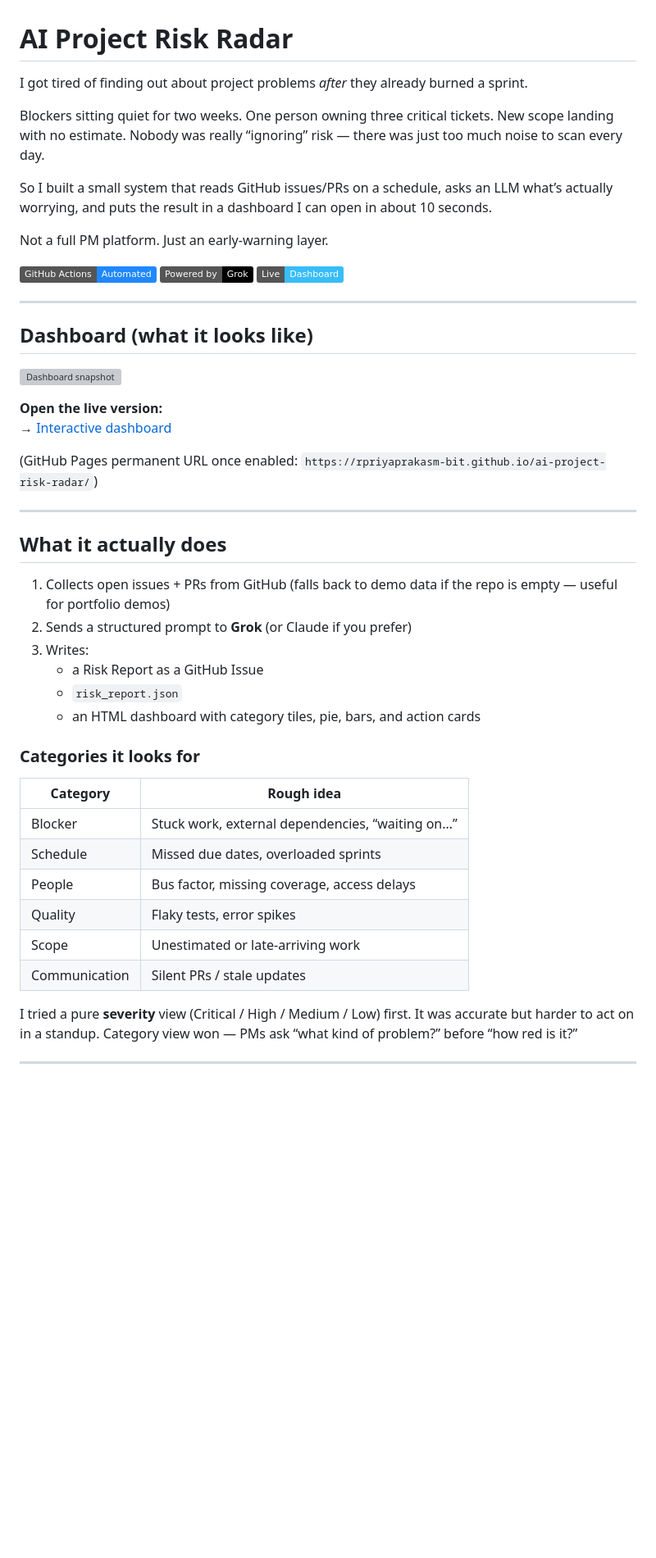
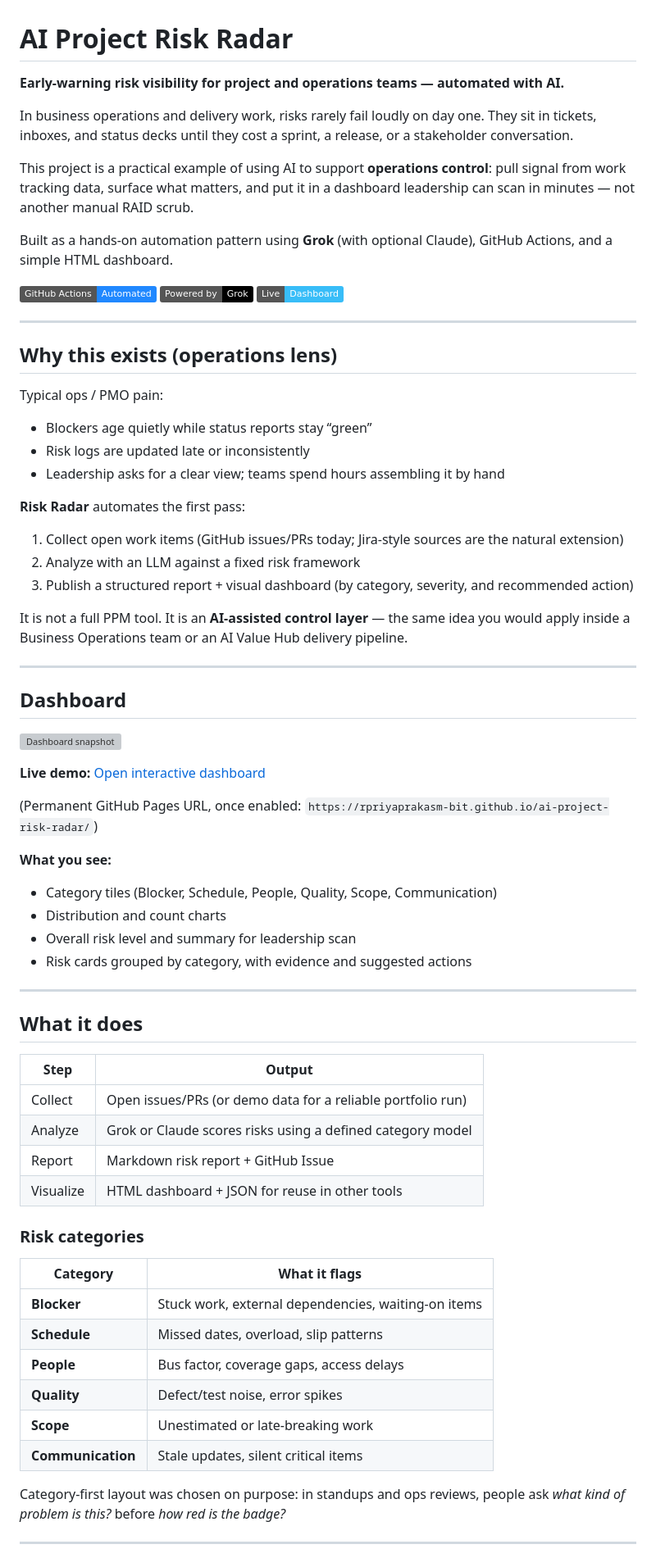
Before and after one commit to rpriyaprakasm-bit/ai-project-risk-radar, a Markdown page: README.md, the part around one of its changes. Shown at 82% size. Rendered like a GitHub page; badges without logos; blank space fills up the shorter version; grey boxes are pictures that could not be loaded.

Commit message:
reframe README for ops and AI enablement roles

```diff
--- a/README.md
+++ b/README.md
@@ -1,12 +1,12 @@
 # AI Project Risk Radar
 
-I got tired of finding out about project problems *after* they already burned a sprint.
+**Early-warning risk visibility for project and operations teams — automated with AI.**
 
-Blockers sitting quiet for two weeks. One person owning three critical tickets. New scope landing with no estimate. Nobody was really “ignoring” risk — there was just too much noise to scan every day.
+In business operations and delivery work, risks rarely fail loudly on day one. They sit in tickets, inboxes, and status decks until they cost a sprint, a release, or a stakeholder conversation.
 
-So I built a small system that reads GitHub issues/PRs on a schedule, asks an LLM what’s actually worrying, and puts the result in a dashboard I can open in about 10 seconds.
+This project is a practical example of using AI to support **operations control**: pull signal from work tracking data, surface what matters, and put it in a dashboard leadership can scan in minutes — not another manual RAID scrub.
 
-Not a full PM platform. Just an early-warning layer.
+Built as a hands-on automation pattern using **Grok** (with optional Claude), GitHub Actions, and a simple HTML dashboard.
 
 [![GitHub Actions](https://img.shields.io/badge/GitHub%20Actions-Automated-2088FF?logo=githubactions&logoColor=white)](https://github.com/features/actions)
 [![Grok](https://img.shields.io/badge/Powered%20by-Grok-000000?logo=x&logoColor=white)](https://x.ai)
@@ -14,38 +14,61 @@ Not a full PM platform. Just an early-warning layer.
 
 ---
 
-## Dashboard (what it looks like)
+## Why this exists (operations lens)
+
+Typical ops / PMO pain:
+
+- Blockers age quietly while status reports stay “green”
+- Risk logs are updated late or inconsistently
+- Leadership asks for a clear view; teams spend hours assembling it by hand
+
+**Risk Radar** automates the first pass:
+
+1. Collect open work items (GitHub issues/PRs today; Jira-style sources are the natural extension)
+2. Analyze with an LLM against a fixed risk framework
+3. Publish a structured report + visual dashboard (by category, severity, and recommended action)
+
+It is not a full PPM tool. It is an **AI-assisted control layer** — the same idea you would apply inside a Business Operations team or an AI Value Hub delivery pipeline.
+
+---
+
+## Dashboard
 
 ![Dashboard snapshot](docs/dashboard-preview.svg)
 
-**Open the live version:**
-→ [Interactive dashboard](https://raw.githack.com/rpriyaprakasm-bit/ai-project-risk-radar/main/docs/index.html)
+**Live demo:** [Open interactive dashboard](https://raw.githack.com/rpriyaprakasm-bit/ai-project-risk-radar/main/docs/index.html)
 
-(GitHub Pages permanent URL once enabled: `https://rpriyaprakasm-bit.github.io/ai-project-risk-radar/`)
+(Permanent GitHub Pages URL, once enabled: `https://rpriyaprakasm-bit.github.io/ai-project-risk-radar/`)
+
+**What you see:**
+- Category tiles (Blocker, Schedule, People, Quality, Scope, Communication)
+- Distribution and count charts
+- Overall risk level and summary for leadership scan
+- Risk cards grouped by category, with evidence and suggested actions
 
 ---
 
-## What it actually does
+## What it does
 
-1. Collects open issues + PRs from GitHub (falls back to demo data if the repo is empty — useful for portfolio demos)
-2. Sends a structured prompt to **Grok** (or Claude if you prefer)
-3. Writes:
-   - a Risk Report as a GitHub Issue
-   - `risk_report.json`
-   - an HTML dashboard with category tiles, pie, bars, and action cards
+| Step | Output |
+|------|--------|
+| Collect | Open issues/PRs (or demo data for a reliable portfolio run) |
+| Analyze | Grok or Claude scores risks using a defined category model |
+| Report | Markdown risk report + GitHub Issue |
+| Visualize | HTML dashboard + JSON for reuse in other tools |
 
-### Categories it looks for
+### Risk categories
 
-| Category | Rough idea |
-|----------|------------|
-| Blocker | Stuck work, external dependencies, “waiting on…” |
-| Schedule | Missed due dates, overloaded sprints |
-| People | Bus factor, missing coverage, access delays |
-| Quality | Flaky tests, error spikes |
-| Scope | Unestimated or late-arriving work |
-| Communication | Silent PRs / stale updates |
+| Category | What it flags |
+|----------|----------------|
+| **Blocker** | Stuck work, external dependencies, waiting-on items |
+| **Schedule** | Missed dates, overload, slip patterns |
+| **People** | Bus factor, coverage gaps, access delays |
+| **Quality** | Defect/test noise, error spikes |
+| **Scope** | Unestimated or late-breaking work |
+| **Communication** | Stale updates, silent critical items |
 
-I tried a pure **severity** view (Critical / High / Medium / Low) first. It was accurate but harder to act on in a standup. Category view won — PMs ask “what kind of problem?” before “how red is it?”
+Category-first layout was chosen on purpose: in standups and ops reviews, people ask *what kind of problem is this?* before *how red is the badge?*
 
 ---
 
```
Also changed, not shown: other parts of README.md (+38 -31 lines).
